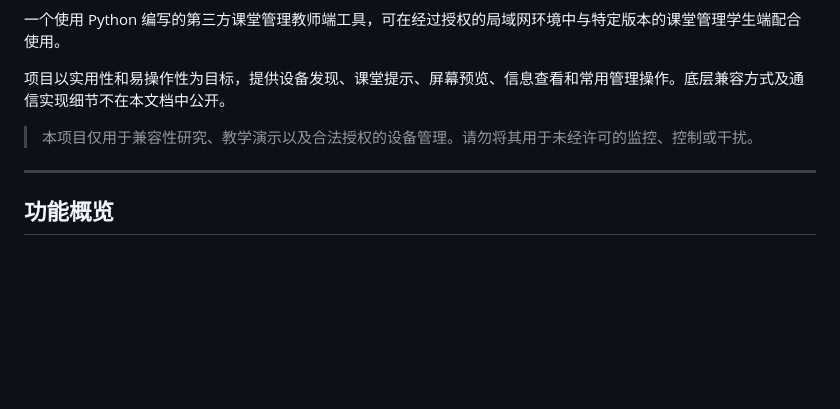
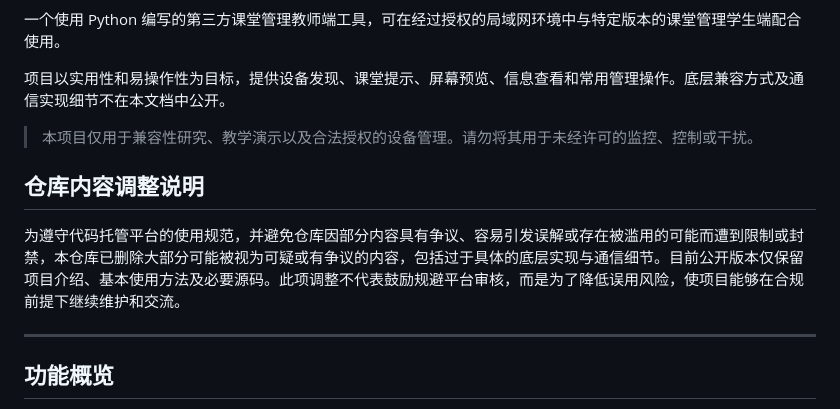
Before and after one commit to yunsjxh/Third-party-JiYu-Teacher-Endpoint, a Markdown page: README.md, the part around the change. Drawn GitHub-style; blank space fills up the shorter version.

```diff
--- a/README.md
+++ b/README.md
@@ -8,6 +8,10 @@
 项目以实用性和易操作性为目标，提供设备发现、课堂提示、屏幕预览、信息查看和常用管理操作。底层兼容方式及通信实现细节不在本文档中公开。
 
 > 本项目仅用于兼容性研究、教学演示以及合法授权的设备管理。请勿将其用于未经许可的监控、控制或干扰。
+
+## 仓库内容调整说明
+
+为遵守代码托管平台的使用规范，并避免仓库因部分内容具有争议、容易引发误解或存在被滥用的可能而遭到限制或封禁，本仓库已删除大部分可能被视为可疑或有争议的内容，包括过于具体的底层实现与通信细节。目前公开版本仅保留项目介绍、基本使用方法及必要源码。此项调整不代表鼓励规避平台审核，而是为了降低误用风险，使项目能够在合规前提下继续维护和交流。
 
 ---
 
```
